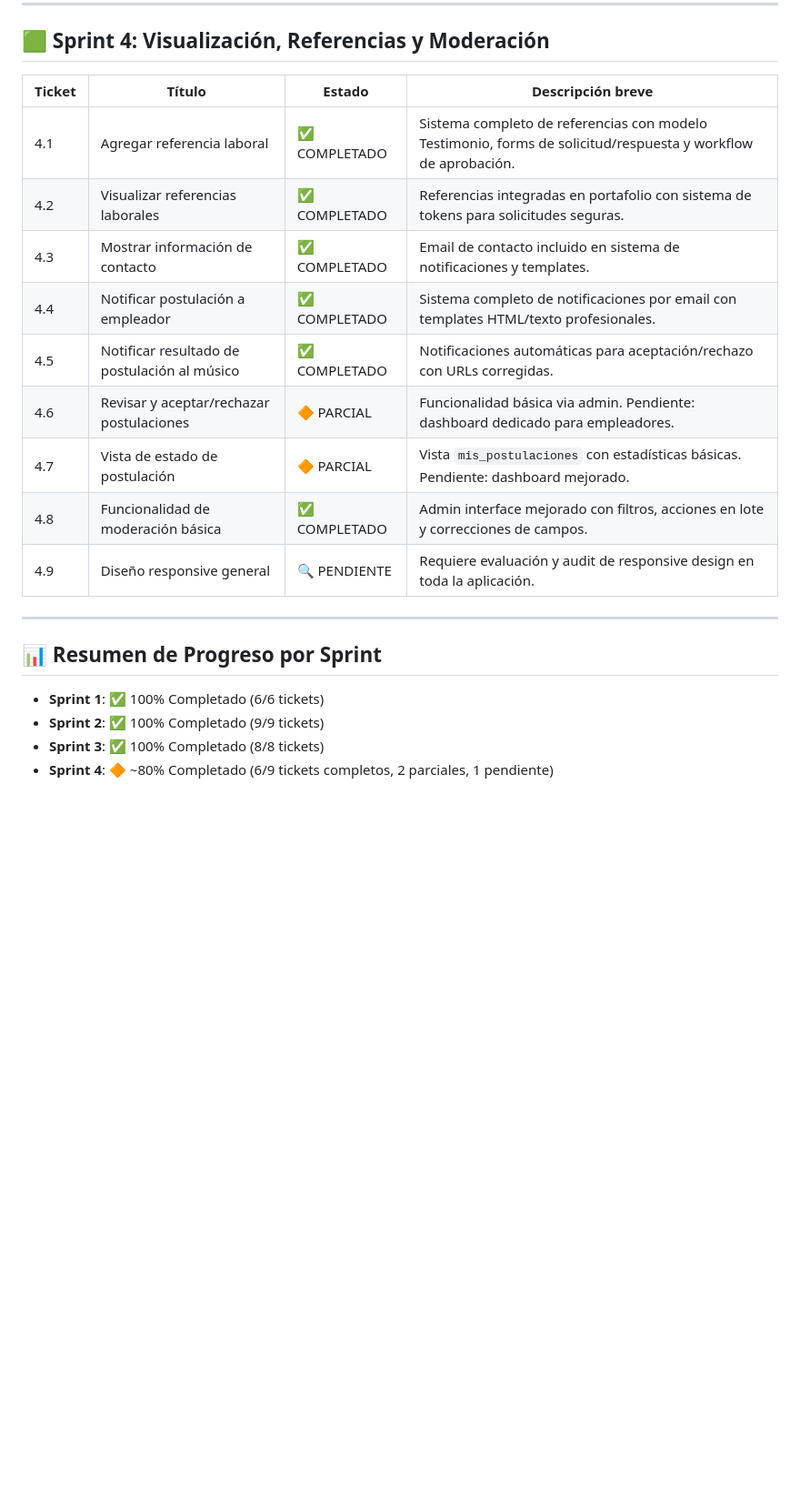
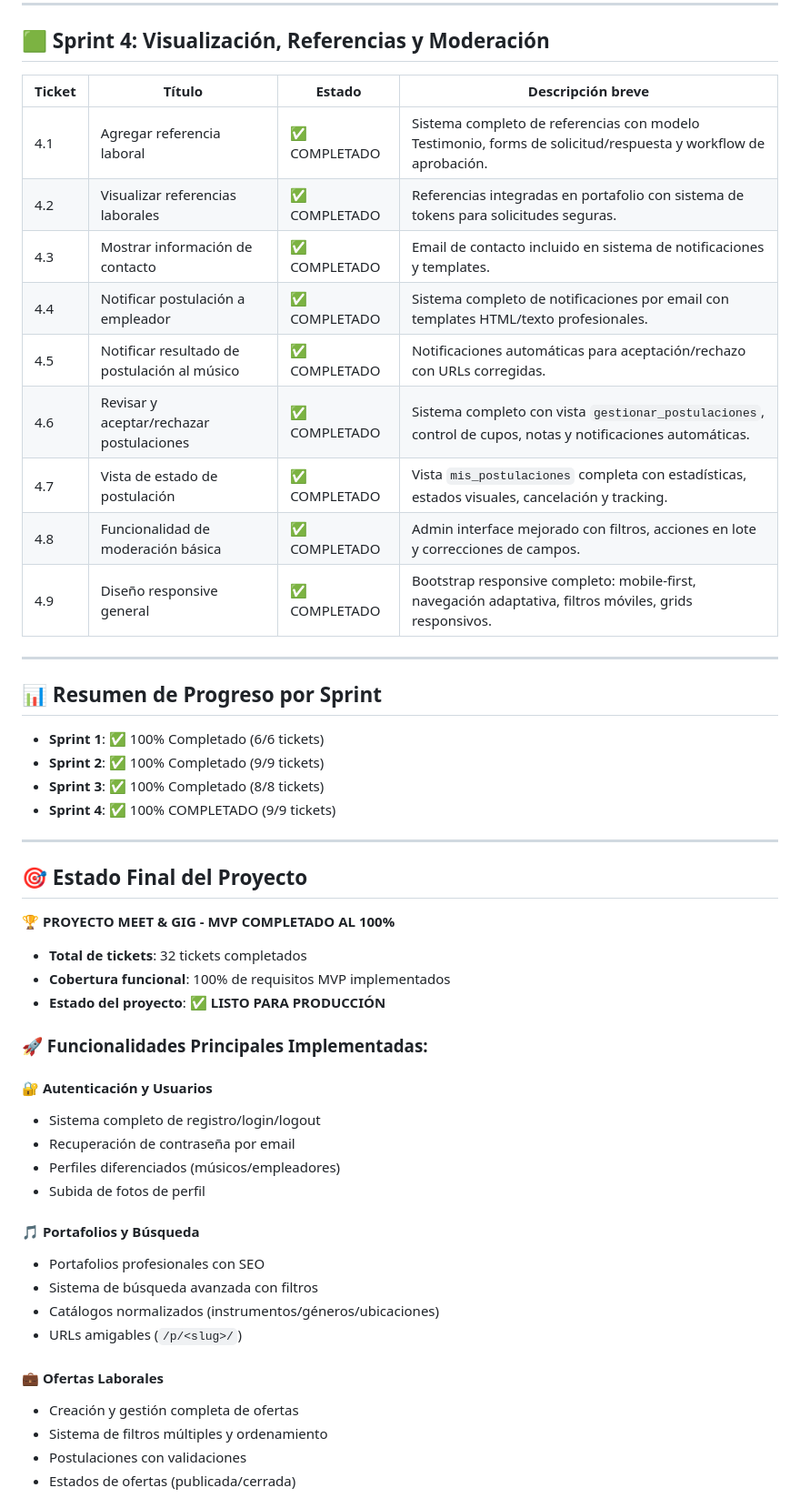
Before and after one commit to pipejarad/meetandgig, a Markdown page: TICKETS.md, the part around the change printed below. Shown: that part at 91% size. Rendered like a GitHub page; blank space fills up the shorter version.

```diff
--- a/TICKETS.md
+++ b/TICKETS.md
@@ -46,17 +46,17 @@
 
 ## 🟩 Sprint 4: Visualización, Referencias y Moderación
 
-| Ticket | Título                                       | Estado        | Descripción breve                                        |
-| ------ | -------------------------------------------- | ------------- | -------------------------------------------------------- |
+| Ticket | Título                                       | Estado        | Descripción breve                                                                                             |
+| ------ | -------------------------------------------- | ------------- | ------------------------------------------------------------------------------------------------------------- |
 | 4.1    | Agregar referencia laboral                   | ✅ COMPLETADO | Sistema completo de referencias con modelo Testimonio, forms de solicitud/respuesta y workflow de aprobación. |
-| 4.2    | Visualizar referencias laborales             | ✅ COMPLETADO | Referencias integradas en portafolio con sistema de tokens para solicitudes seguras. |
-| 4.3    | Mostrar información de contacto              | ✅ COMPLETADO | Email de contacto incluido en sistema de notificaciones y templates. |
-| 4.4    | Notificar postulación a empleador            | ✅ COMPLETADO | Sistema completo de notificaciones por email con templates HTML/texto profesionales. |
-| 4.5    | Notificar resultado de postulación al músico | ✅ COMPLETADO | Notificaciones automáticas para aceptación/rechazo con URLs corregidas. |
-| 4.6    | Revisar y aceptar/rechazar postulaciones     | 🔶 PARCIAL    | Funcionalidad básica via admin. Pendiente: dashboard dedicado para empleadores. |
-| 4.7    | Vista de estado de postulación               | 🔶 PARCIAL    | Vista `mis_postulaciones` con estadísticas básicas. Pendiente: dashboard mejorado. |
-| 4.8    | Funcionalidad de moderación básica           | ✅ COMPLETADO | Admin interface mejorado con filtros, acciones en lote y correcciones de campos. |
-| 4.9    | Diseño responsive general                    | 🔍 PENDIENTE  | Requiere evaluación y audit de responsive design en toda la aplicación. |
+| 4.2    | Visualizar referencias laborales             | ✅ COMPLETADO | Referencias integradas en portafolio con sistema de tokens para solicitudes seguras.                          |
+| 4.3    | Mostrar información de contacto              | ✅ COMPLETADO | Email de contacto incluido en sistema de notificaciones y templates.                                          |
+| 4.4    | Notificar postulación a empleador            | ✅ COMPLETADO | Sistema completo de notificaciones por email con templates HTML/texto profesionales.                          |
+| 4.5    | Notificar resultado de postulación al músico | ✅ COMPLETADO | Notificaciones automáticas para aceptación/rechazo con URLs corregidas.                                       |
+| 4.6    | Revisar y aceptar/rechazar postulaciones     | ✅ COMPLETADO | Sistema completo con vista `gestionar_postulaciones`, control de cupos, notas y notificaciones automáticas.   |
+| 4.7    | Vista de estado de postulación               | ✅ COMPLETADO | Vista `mis_postulaciones` completa con estadísticas, estados visuales, cancelación y tracking.                |
+| 4.8    | Funcionalidad de moderación básica           | ✅ COMPLETADO | Admin interface mejorado con filtros, acciones en lote y correcciones de campos.                              |
+| 4.9    | Diseño responsive general                    | ✅ COMPLETADO | Bootstrap responsive completo: mobile-first, navegación adaptativa, filtros móviles, grids responsivos.      |
 
 ---
 
@@ -65,4 +65,35 @@
 - **Sprint 1**: ✅ 100% Completado (6/6 tickets)
 - **Sprint 2**: ✅ 100% Completado (9/9 tickets)
 - **Sprint 3**: ✅ 100% Completado (8/8 tickets)
-- **Sprint 4**: 🔶 ~80% Completado (6/9 tickets completos, 2 parciales, 1 pendiente)
+- **Sprint 4**: ✅ 100% COMPLETADO (9/9 tickets)
+
+---
+
+## 🎯 Estado Final del Proyecto
+
+**🏆 PROYECTO MEET & GIG - MVP COMPLETADO AL 100%**
+
+- **Total de tickets**: 32 tickets completados
+- **Cobertura funcional**: 100% de requisitos MVP implementados
+- **Estado del proyecto**: ✅ **LISTO PARA PRODUCCIÓN**
+
+### 🚀 Funcionalidades Principales Implementadas:
+
+#### 🔐 **Autenticación y Usuarios**
+- Sistema completo de registro/login/logout
+- Recuperación de contraseña por email
+- Perfiles diferenciados (músicos/empleadores)
+- Subida de fotos de perfil
+
+#### 🎵 **Portafolios y Búsqueda**
+- Portafolios profesionales con SEO
+- Sistema de búsqueda avanzada con filtros
+- Catálogos normalizados (instrumentos/géneros/ubicaciones)
+- URLs amigables (`/p/<slug>/`)
+
+#### 💼 **Ofertas Laborales**
+- Creación y gestión completa de ofertas
+- Sistema de filtros múltiples y ordenamiento
+- Postulaciones con validaciones
+- Estados de ofertas (publicada/cerrada)
+
```
Also changed, not shown: other parts of TICKETS.md (+31 -0 lines).
